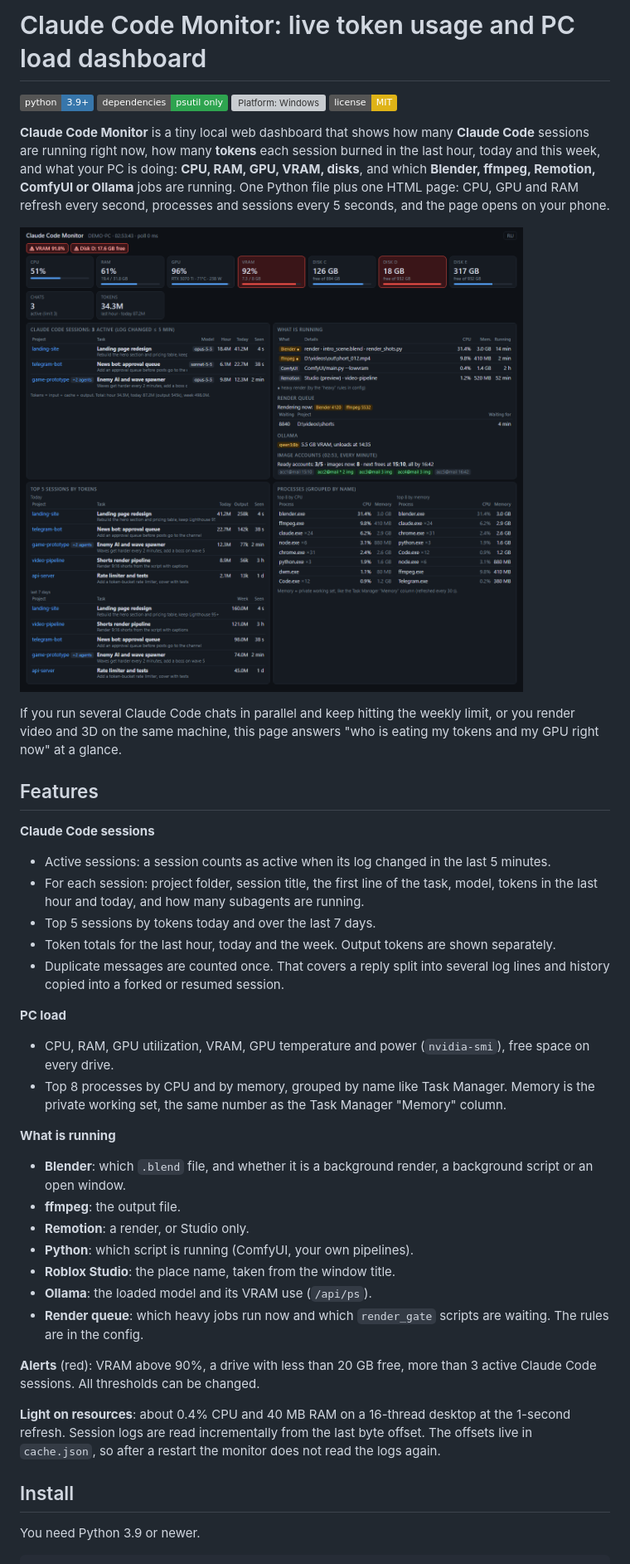
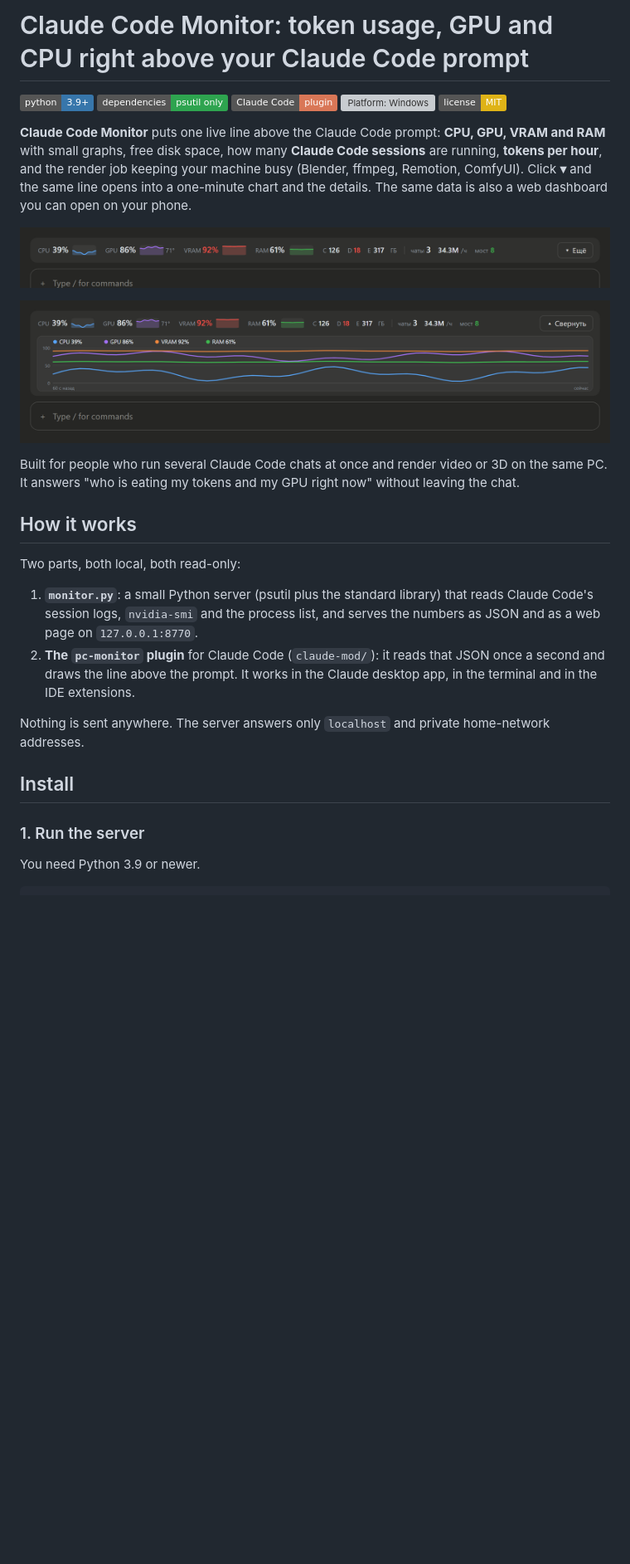
Before and after one commit to Leks2000/claude-code-monitor, a Markdown page: README.md, the part around one of its changes. Shown at 83% size. Rendered like a GitHub page; pictures changed too: docs/claude-band1.png (added), docs/claude-band2.png (added); badges without logos; blank space fills up the shorter version; grey boxes are pictures that could not be loaded.

```diff
--- a/README.md
+++ b/README.md
@@ -1,43 +1,31 @@
-# Claude Code Monitor: live token usage and PC load dashboard
+# Claude Code Monitor: token usage, GPU and CPU right above your Claude Code prompt
 
 [![Python 3.9+](https://img.shields.io/badge/python-3.9%2B-3776AB?logo=python&logoColor=white)](https://www.python.org/)
 [![Dependencies: psutil](https://img.shields.io/badge/dependencies-psutil%20only-2ea44f)](requirements.txt)
+[![Claude Code plugin](https://img.shields.io/badge/Claude%20Code-plugin-D97757)](#2-add-the-monitor-line-to-claude-code)
 [![Platform: Windows](https://img.shields.io/badge/platform-Windows%2010%2F11-0078D6?logo=windows&logoColor=white)](#install)
 [![License: MIT](https://img.shields.io/badge/license-MIT-yellow)](LICENSE)
 
-**Claude Code Monitor** is a tiny local web dashboard that shows how many **Claude Code** sessions are running right now, how many **tokens** each session burned in the last hour, today and this week, and what your PC is doing: **CPU, RAM, GPU, VRAM, disks**, and which **Blender, ffmpeg, Remotion, ComfyUI or Ollama** jobs are running. One Python file plus one HTML page: CPU, GPU and RAM refresh every second, processes and sessions every 5 seconds, and the page opens on your phone.
+**Claude Code Monitor** puts one live line above the Claude Code prompt: **CPU, GPU, VRAM and RAM** with small graphs, free disk space, how many **Claude Code sessions** are running, **tokens per hour**, and the render job keeping your machine busy (Blender, ffmpeg, Remotion, ComfyUI). Click **▾** and the same line opens into a one-minute chart and the details. The same data is also a web dashboard you can open on your phone.
 
-![Claude Code Monitor dashboard: active Claude Code sessions with token usage, GPU and VRAM load, Blender and ffmpeg render jobs](docs/dashboard-en.png)
+![The monitor line above the Claude Code prompt: CPU, GPU, VRAM, RAM with live graphs, disks, sessions and tokens per hour](docs/claude-band1.png)
 
-If you run several Claude Code chats in parallel and keep hitting the weekly limit, or you render video and 3D on the same machine, this page answers "who is eating my tokens and my GPU right now" at a glance.
+![Expanded in place: a one-minute chart of CPU, GPU, VRAM and RAM](docs/claude-band2.png)
 
-## Features
+Built for people who run several Claude Code chats at once and render video or 3D on the same PC. It answers "who is eating my tokens and my GPU right now" without leaving the chat.
 
-**Claude Code sessions**
-- Active sessions: a session counts as active when its log changed in the last 5 minutes.
-- For each session: project folder, session title, the first line of the task, model, tokens in the last hour and today, and how many subagents are running.
-- Top 5 sessions by tokens today and over the last 7 days.
-- Token totals for the last hour, today and the week. Output tokens are shown separately.
-- Duplicate messages are counted once. That covers a reply split into several log lines and history copied into a forked or resumed session.
+## How it works
 
-**PC load**
-- CPU, RAM, GPU utilization, VRAM, GPU temperature and power (`nvidia-smi`), free space on every drive.
-- Top 8 processes by CPU and by memory, grouped by name like Task Manager. Memory is the private working set, the same number as the Task Manager "Memory" column.
+Two parts, both local, both read-only:
 
-**What is running**
-- **Blender**: which `.blend` file, and whether it is a background render, a background script or an open window.
-- **ffmpeg**: the output file.
-- **Remotion**: a render, or Studio only.
-- **Python**: which script is running (ComfyUI, your own pipelines).
-- **Roblox Studio**: the place name, taken from the window title.
-- **Ollama**: the loaded model and its VRAM use (`/api/ps`).
-- **Render queue**: which heavy jobs run now and which `render_gate` scripts are waiting. The rules are in the config.
+1. **`monitor.py`**: a small Python server (psutil plus the standard library) that reads Claude Code's session logs, `nvidia-smi` and the process list, and serves the numbers as JSON and as a web page on `127.0.0.1:8770`.
+2. **The `pc-monitor` plugin** for Claude Code (`claude-mod/`): it reads that JSON once a second and draws the line above the prompt. It works in the Claude desktop app, in the terminal and in the IDE extensions.
 
-**Alerts** (red): VRAM above 90%, a drive with less than 20 GB free, more than 3 active Claude Code sessions. All thresholds can be changed.
-
-**Light on resources**: about 0.4% CPU and 40 MB RAM on a 16-thread desktop at the 1-second refresh. Session logs are read incrementally from the last byte offset. The offsets live in `cache.json`, so after a restart the monitor does not read the logs again.
+Nothing is sent anywhere. The server answers only `localhost` and private home-network addresses.
 
 ## Install
+
+### 1. Run the server
 
 You need Python 3.9 or newer.
 
```
Also changed, not shown: other parts of README.md (+96 -32 lines), 7 other files.
